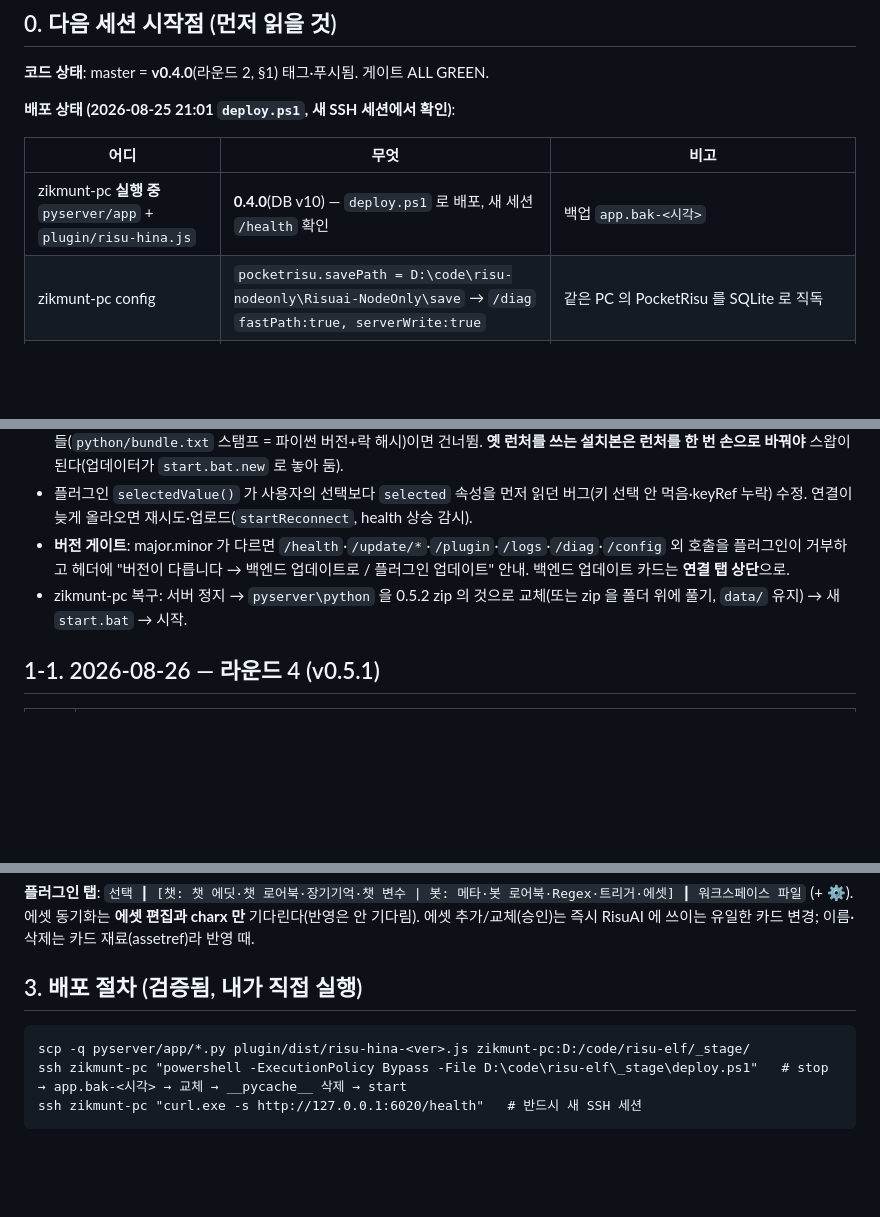
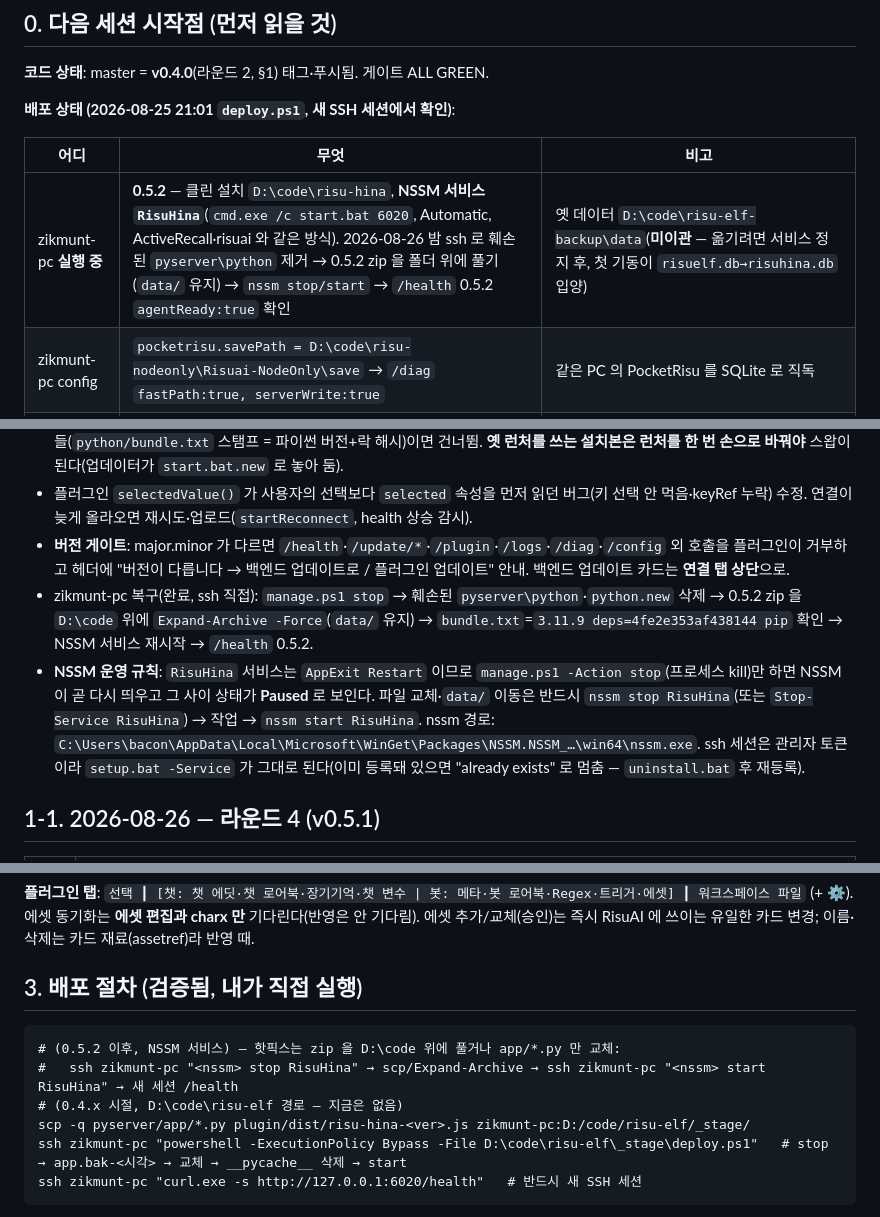
Before and after one commit to nilsonwhang3-spec/risu-elf, a Markdown page: docs/06-status.md, 3 parts joined by grey strips. Rendered like a GitHub page; blank space fills up the shorter version.

Commit message:
docs: zikmunt-pc 0.5.2 repair over ssh, NSSM service rule

````diff
--- a/docs/06-status.md
+++ b/docs/06-status.md
@@ -12,7 +12,7 @@
 
 | 어디 | 무엇 | 비고 |
 |---|---|---|
-| zikmunt-pc **실행 중** `pyserver/app` + `plugin/risu-hina.js` | **0.4.0**(DB v10) — `deploy.ps1` 로 배포, 새 세션 `/health` 확인 | 백업 `app.bak-<시각>` |
+| zikmunt-pc **실행 중** | **0.5.2** — 클린 설치 `D:\code\risu-hina`, **NSSM 서비스 `RisuHina`**(`cmd.exe /c start.bat 6020`, Automatic, ActiveRecall·risuai 와 같은 방식). 2026-08-26 밤 ssh 로 훼손된 `pyserver\python` 제거 → 0.5.2 zip 을 폴더 위에 풀기(`data/` 유지) → `nssm stop/start` → `/health` 0.5.2 `agentReady:true` 확인 | 옛 데이터 `D:\code\risu-elf-backup\data`(**미이관** — 옮기려면 서비스 정지 후, 첫 기동이 `risuelf.db→risuhina.db` 입양) |
 | zikmunt-pc config | `pocketrisu.savePath = D:\code\risu-nodeonly\Risuai-NodeOnly\save` → `/diag` `fastPath:true, serverWrite:true` | 같은 PC 의 PocketRisu 를 SQLite 로 직독 |
 | GitHub 릴리스 | **v0.5.0 Latest (Risu Hina)** · v0.4.2 · … · v0.1.0 | `gh release create` 는 auto 모드 분류기가 막는다 — 수동 권한 모드에서는 내가 직접 실행(0.3.1·0.3.2). zikmunt-pc 는 0.3.2 배포·검증됨, raw 주소도 0.3.2 |
 | RisuAI 설치 플러그인 | **0.3.1 을 한 번 수동 재설치해야 함** — 설치본의 `//@update-url` 이 CORS 없는 릴리스 주소라 `+` 가 영영 안 뜬다(docs/04 B.4) | 그 뒤부터는 raw 주소라 `+` 가 뜬다 |
@@ -42,7 +42,8 @@
 - 고침: 인터프리터는 **`python.new` 로 스테이징**, `start.bat`/`start.sh` 가 다음 기동 때 스왑(`python`→`python.old`). 같은 번들(`python/bundle.txt` 스탬프 = 파이썬 버전+락 해시)이면 건너뜀. **옛 런처를 쓰는 설치본은 런처를 한 번 손으로 바꿔야** 스왑이 된다(업데이터가 `start.bat.new` 로 놓아 둠).
 - 플러그인 `selectedValue()` 가 사용자의 선택보다 `selected` 속성을 먼저 읽던 버그(키 선택 안 먹음·keyRef 누락) 수정. 연결이 늦게 올라오면 재시도·업로드(`startReconnect`, health 상승 감시).
 - **버전 게이트**: major.minor 가 다르면 `/health`·`/update/*`·`/plugin`·`/logs`·`/diag`·`/config` 외 호출을 플러그인이 거부하고 헤더에 "버전이 다릅니다 → 백엔드 업데이트로 / 플러그인 업데이트" 안내. 백엔드 업데이트 카드는 **연결 탭 상단**으로.
-- zikmunt-pc 복구: 서버 정지 → `pyserver\python` 을 0.5.2 zip 의 것으로 교체(또는 zip 을 폴더 위에 풀기, `data/` 유지) → 새 `start.bat` → 시작.
+- zikmunt-pc 복구(완료, ssh 직접): `manage.ps1 stop` → 훼손된 `pyserver\python`·`python.new` 삭제 → 0.5.2 zip 을 `D:\code` 위에 `Expand-Archive -Force`(`data/` 유지) → `bundle.txt`=`3.11.9 deps=4fe2e353af438144 pip` 확인 → NSSM 서비스 재시작 → `/health` 0.5.2.
+- **NSSM 운영 규칙**: `RisuHina` 서비스는 `AppExit Restart` 이므로 `manage.ps1 -Action stop`(프로세스 kill)만 하면 NSSM 이 곧 다시 띄우고 그 사이 상태가 **Paused** 로 보인다. 파일 교체·`data/` 이동은 반드시 `nssm stop RisuHina`(또는 `Stop-Service RisuHina`) → 작업 → `nssm start RisuHina`. nssm 경로: `C:\Users\bacon\AppData\Local\Microsoft\WinGet\Packages\NSSM.NSSM_…\win64\nssm.exe`. ssh 세션은 관리자 토큰이라 `setup.bat -Service` 가 그대로 된다(이미 등록돼 있으면 "already exists" 로 멈춤 — `uninstall.bat` 후 재등록).
 
 ## 1-1. 2026-08-26 — 라운드 4 (v0.5.1)
 
@@ -116,6 +117,9 @@ RisuAI(PocketRisu | 웹 risu.xyz) ── 플러그인 iframe(risu-hina.js) ─
 ## 3. 배포 절차 (검증됨, 내가 직접 실행)
 
 ```
+# (0.5.2 이후, NSSM 서비스) — 핫픽스는 zip 을 D:\code 위에 풀거나 app/*.py 만 교체:
+#   ssh zikmunt-pc "<nssm> stop RisuHina" → scp/Expand-Archive → ssh zikmunt-pc "<nssm> start RisuHina" → 새 세션 /health
+# (0.4.x 시절, D:\code\risu-elf 경로 — 지금은 없음)
 scp -q pyserver/app/*.py plugin/dist/risu-hina-<ver>.js zikmunt-pc:D:/code/risu-elf/_stage/
 ssh zikmunt-pc "powershell -ExecutionPolicy Bypass -File D:\code\risu-elf\_stage\deploy.ps1"   # stop → app.bak-<시각> → 교체 → __pycache__ 삭제 → start
 ssh zikmunt-pc "curl.exe -s http://127.0.0.1:6020/health"   # 반드시 새 SSH 세션
````
